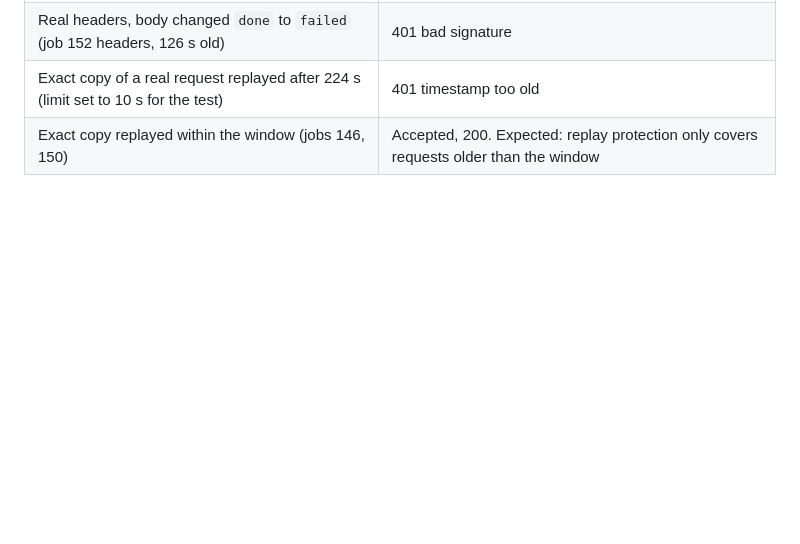
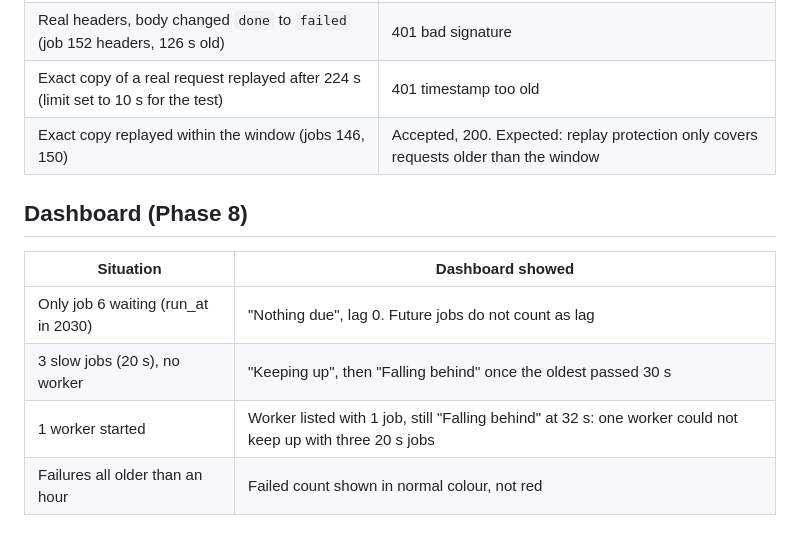
Before and after one commit to basitalilabs/distributed-job-processor, a Markdown page: docs/test-results.md, the part around the change. GitHub-like rendering; blank space fills up the shorter version.

```diff
--- a/docs/test-results.md
+++ b/docs/test-results.md
@@ -137,3 +137,12 @@ Observed: webhooks can arrive out of order (job 142's arrived before job 140's).
 | Real headers, body changed `done` to `failed` (job 152 headers, 126 s old) | 401 bad signature |
 | Exact copy of a real request replayed after 224 s (limit set to 10 s for the test) | 401 timestamp too old |
 | Exact copy replayed within the window (jobs 146, 150) | Accepted, 200. Expected: replay protection only covers requests older than the window |
+
+## Dashboard (Phase 8)
+
+| Situation | Dashboard showed |
+|---|---|
+| Only job 6 waiting (run_at in 2030) | "Nothing due", lag 0. Future jobs do not count as lag |
+| 3 slow jobs (20 s), no worker | "Keeping up", then "Falling behind" once the oldest passed 30 s |
+| 1 worker started | Worker listed with 1 job, still "Falling behind" at 32 s: one worker could not keep up with three 20 s jobs |
+| Failures all older than an hour | Failed count shown in normal colour, not red |
```
Also changed, not shown: readme.md (+5 -1 lines), docs/dashboard.jpeg (added), 4 other files.
